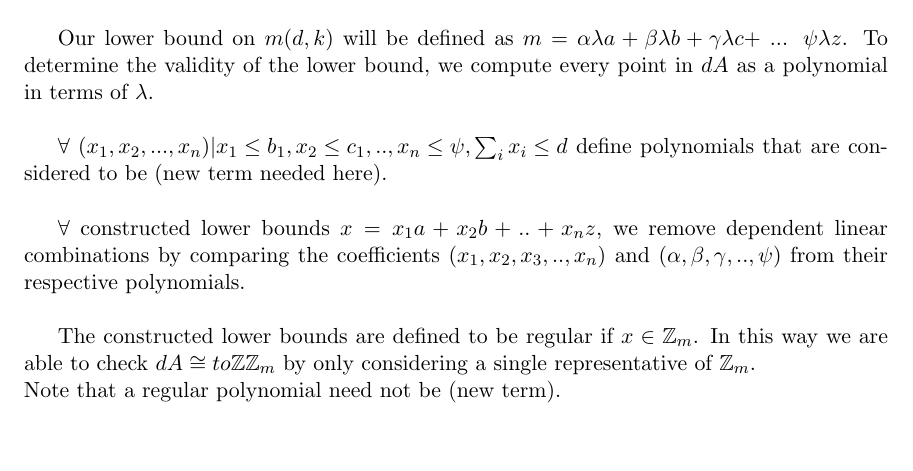
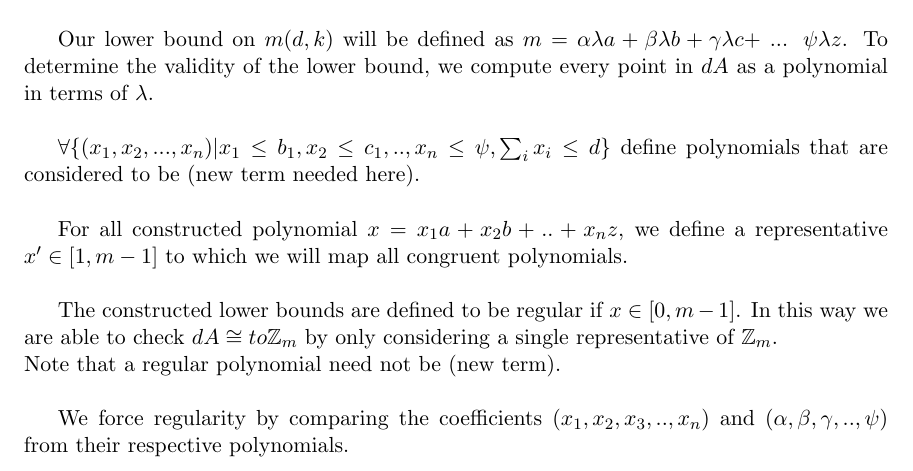
Before and after one commit to publish-perish/REU-SanMarcos, a LaTeX paper (latex/paper.tex, which reads latex/algorithm.tex): part of page 3 of 4, cut so that both start at the same text, the shorter picture padded with empty space. Compiled offline with LaTeX, dvips and Ghostscript.

Commit message:
Minor changes.

```diff
--- a/latex/algorithm.tex
+++ b/latex/algorithm.tex
@@ -10,12 +10,14 @@ Given $d$ define $d_{1}$ fixed to be $\frac{d}{\lambda}$, also define $a_{1} = \
 
 Our lower bound on $m(d, k)$ will be defined as $m =\alpha \lambda a + \beta \lambda b + \gamma \lambda c$+ ... $\psi \lambda z$.  To determine the validity of the lower bound, we compute every point in $dA$ as a polynomial in terms of $\lambda$.\\
 
-$\forall$ ${(x_{1}, x_{2}, ... , x_{n}) \vert x_{1} \leq b_{1}, x_{2} \leq c_{1}, .. , x_{n} \leq \psi, \sum_{i} x_{i} \leq d}$ define polynomials that are considered to be (new term needed here).\\
+$\forall \{ (x_{1}, x_{2}, ... , x_{n}) \vert x_{1} \leq b_{1}, x_{2} \leq c_{1}, .. , x_{n} \leq \psi, \sum_{i} x_{i} \leq d \}$ define polynomials that are considered to be (new term needed here).\\
 
-$\forall$ constructed lower bounds $x = x_{1}a + x_{2}b + .. + x_{n}z$, we remove dependent linear combinations by comparing the coefficients $(x_{1}, x_{2}, x_{3}, .. , x_{n})$ and $(\alpha, \beta, \gamma, .. , \psi)$ from their respective polynomials.\\
+For all constructed polynomial $x = x_{1}a + x_{2}b + .. + x_{n}z$, we define a representative $x' \in [1, m-1]$ to which we will map all congruent polynomials.\\
 
-The constructed lower bounds are defined to be regular if $x \in \mathbb{Z}_{m}$. In this way we are able to check $dA \cong to \mathbb{ZZ}_{m}$ by only considering a single representative of $\mathbb{Z}_{m}$.
+The constructed lower bounds are defined to be regular if $x \in [0, m-1]$. In this way we are able to check $dA \cong to \mathbb{Z}_{m}$ by only considering a single representative of $\mathbb{Z}_{m}$.
 \\ Note that a regular polynomial need not be (new term).\\
+
+We force regularity by comparing the coefficients $(x_{1}, x_{2}, x_{3}, .. , x_{n})$ and $(\alpha, \beta, \gamma, .. , \psi)$ from their respective polynomials.\\
 
 $\forall x \in dA$ if $x \notin [0, m-1]$, we can identify $x$ with point $x' = (x'_{1}, x'_{2}, .. , x'_{k}) \in \mathbb{Z}_{m}$ congruent to $x$ $(mod$ $m)$.  Then if every point $n \in \mathbb{Z}_{m}$ is either equal to some $x$ or $x'$, $dA = \mathbb{Z}_m$. \\
 
```
Also changed, not shown: 1 other file.
